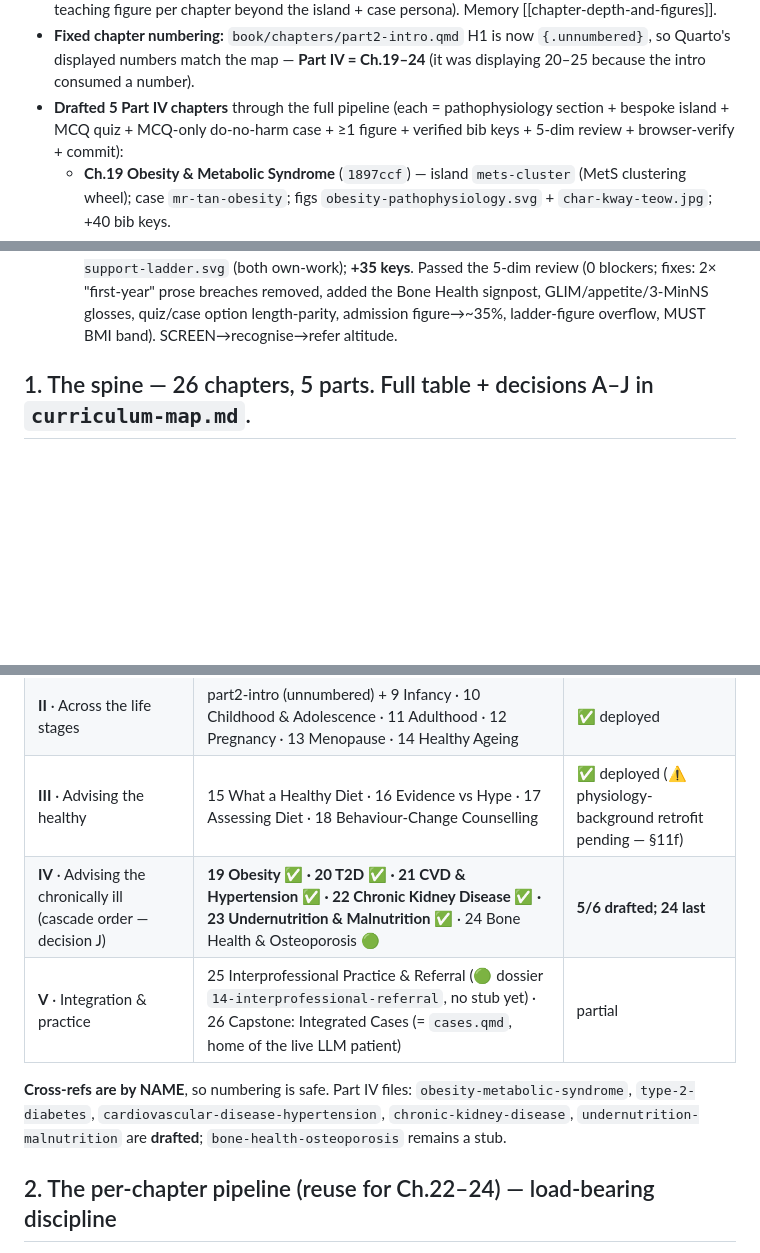
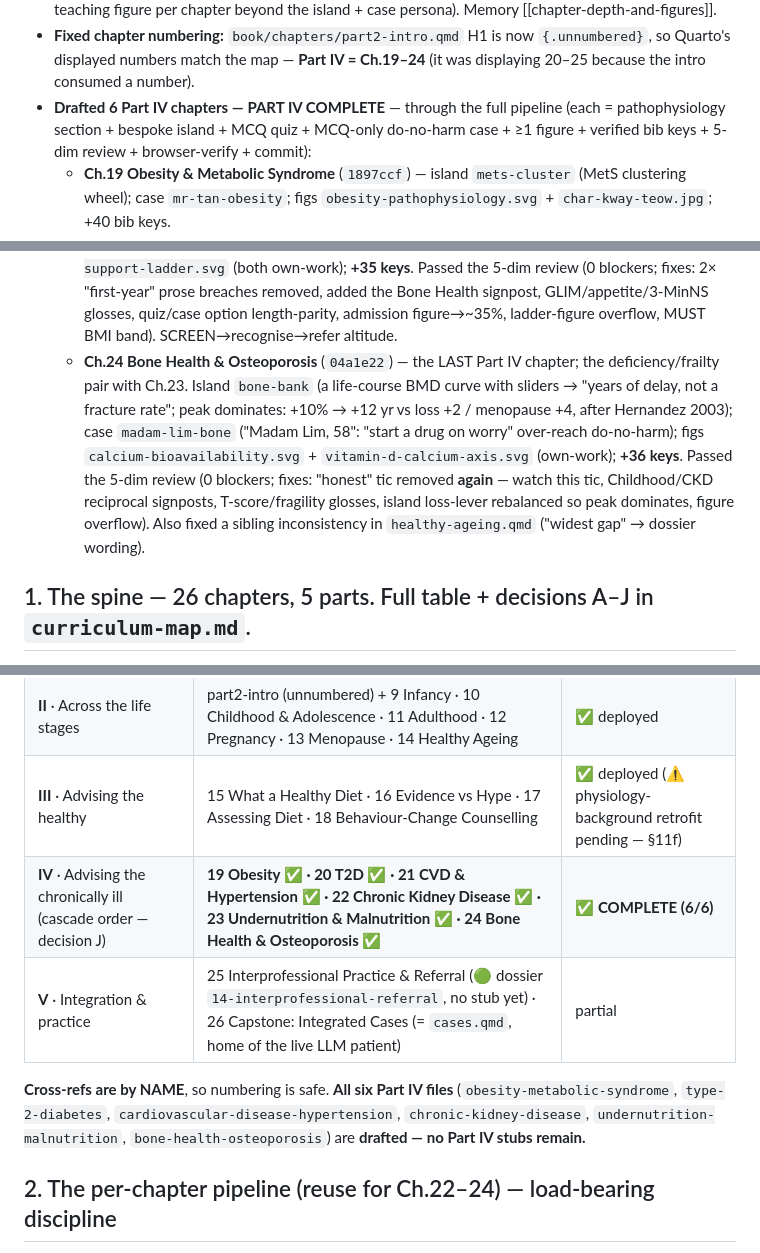
Before and after one commit to nusmedicine/nutrition, a Markdown page: HANDOVER.md, 3 parts joined by grey strips. GitHub-like rendering; blank space fills up the shorter version.

```diff
--- a/HANDOVER.md
+++ b/HANDOVER.md
@@ -33,7 +32,7 @@
   chapter beyond the island + case persona). Memory [[chapter-depth-and-figures]].
 - **Fixed chapter numbering:** `book/chapters/part2-intro.qmd` H1 is now `{.unnumbered}`, so Quarto's displayed
   numbers match the map — **Part IV = Ch.19–24** (it was displaying 20–25 because the intro consumed a number).
-- **Drafted 5 Part IV chapters** through the full pipeline (each = pathophysiology section + bespoke island +
+- **Drafted 6 Part IV chapters — PART IV COMPLETE** — through the full pipeline (each = pathophysiology section + bespoke island +
   MCQ quiz + MCQ-only do-no-harm case + ≥1 figure + verified bib keys + 5-dim review + browser-verify + commit):
   - **Ch.19 Obesity & Metabolic Syndrome** (`1897ccf`) — island `mets-cluster` (MetS clustering wheel); case
     `mr-tan-obesity`; figs `obesity-pathophysiology.svg` + `char-kway-teow.jpg`; +40 bib keys.
@@ -56,6 +55,14 @@
     **+35 keys**. Passed the 5-dim review (0 blockers; fixes: 2× "first-year" prose breaches removed, added the
     Bone Health signpost, GLIM/appetite/3-MinNS glosses, quiz/case option length-parity, admission figure→~35%,
     ladder-figure overflow, MUST BMI band). SCREEN→recognise→refer altitude.
+  - **Ch.24 Bone Health & Osteoporosis** (`04a1e22`) — the LAST Part IV chapter; the deficiency/frailty pair
+    with Ch.23. Island `bone-bank` (a life-course BMD curve with sliders → "years of delay, not a fracture
+    rate"; peak dominates: +10% → +12 yr vs loss +2 / menopause +4, after Hernandez 2003); case
+    `madam-lim-bone` ("Madam Lim, 58": "start a drug on worry" over-reach do-no-harm); figs
+    `calcium-bioavailability.svg` + `vitamin-d-calcium-axis.svg` (own-work); **+36 keys**. Passed the 5-dim
+    review (0 blockers; fixes: "honest" tic removed **again** — watch this tic, Childhood/CKD reciprocal
+    signposts, T-score/fragility glosses, island loss-lever rebalanced so peak dominates, figure overflow).
+    Also fixed a sibling inconsistency in `healthy-ageing.qmd` ("widest gap" → dossier wording).
 
 ## 1. The spine — 26 chapters, 5 parts. Full table + decisions A–J in `curriculum-map.md`.
 
@@ -66,12 +73,12 @@ Legend: ✅ drafted (deployed once pushed) · 🟢 dossier verified · stub = "i
 | **I** · The metabolic & physiological basis | 1–8 | ✅ deployed |
 | **II** · Across the life stages | part2-intro (unnumbered) + 9 Infancy · 10 Childhood & Adolescence · 11 Adulthood · 12 Pregnancy · 13 Menopause · 14 Healthy Ageing | ✅ deployed |
 | **III** · Advising the healthy | 15 What a Healthy Diet · 16 Evidence vs Hype · 17 Assessing Diet · 18 Behaviour-Change Counselling | ✅ deployed (⚠ physiology-background retrofit pending — §11f) |
-| **IV** · Advising the chronically ill (cascade order — decision J) | **19 Obesity ✅ · 20 T2D ✅ · 21 CVD & Hypertension ✅ · 22 Chronic Kidney Disease ✅ · 23 Undernutrition & Malnutrition ✅** · 24 Bone Health & Osteoporosis 🟢 | **5/6 drafted; 24 last** |
+| **IV** · Advising the chronically ill (cascade order — decision J) | **19 Obesity ✅ · 20 T2D ✅ · 21 CVD & Hypertension ✅ · 22 Chronic Kidney Disease ✅ · 23 Undernutrition & Malnutrition ✅ · 24 Bone Health & Osteoporosis ✅** | **✅ COMPLETE (6/6)** |
 | **V** · Integration & practice | 25 Interprofessional Practice & Referral (🟢 dossier `14-interprofessional-referral`, no stub yet) · 26 Capstone: Integrated Cases (= `cases.qmd`, home of the live LLM patient) | partial |
 
-**Cross-refs are by NAME**, so numbering is safe. Part IV files: `obesity-metabolic-syndrome`, `type-2-diabetes`,
-`cardiovascular-disease-hypertension`, `chronic-kidney-disease`, `undernutrition-malnutrition` are **drafted**;
-`bone-health-osteoporosis` remains a stub.
+**Cross-refs are by NAME**, so numbering is safe. **All six Part IV files** (`obesity-metabolic-syndrome`,
+`type-2-diabetes`, `cardiovascular-disease-hypertension`, `chronic-kidney-disease`, `undernutrition-malnutrition`,
+`bone-health-osteoporosis`) are **drafted — no Part IV stubs remain.**
 
 ## 2. The per-chapter pipeline (reuse for Ch.22–24) — load-bearing discipline
 
```
Also changed, not shown: other parts of HANDOVER.md (+29 -33 lines), research/00-overview/curriculum-map.md (+6 -5 lines).
